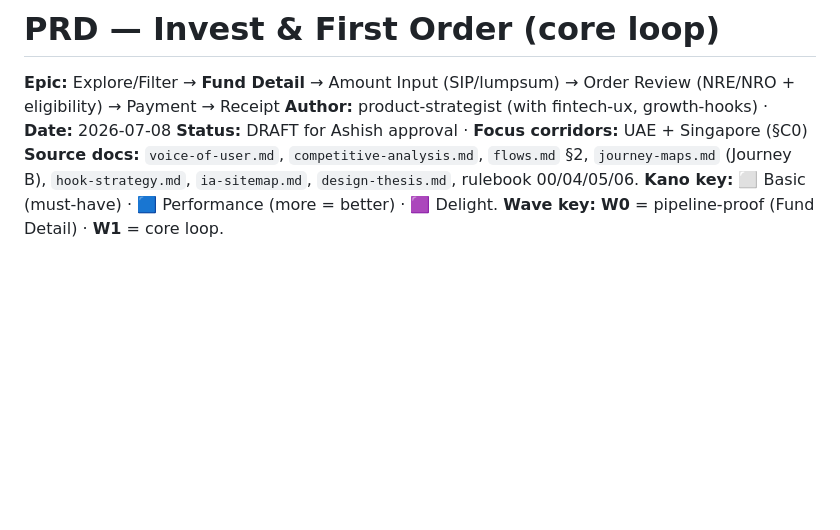
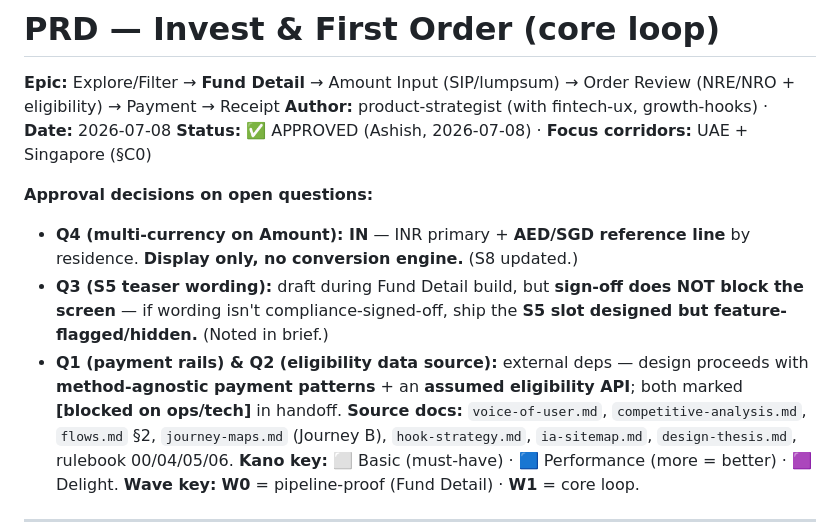
Before and after one commit to adityagupta525/NRI-mobile-design, a Markdown page: product/prd-invest-first-order.md, the part around the change. Rendered like a GitHub page; blank space fills up the shorter version.

```diff
--- a/product/prd-invest-first-order.md
+++ b/product/prd-invest-first-order.md
@@ -3,7 +3,17 @@
 **Epic:** Explore/Filter → **Fund Detail** → Amount Input (SIP/lumpsum) → Order Review
 (NRE/NRO + eligibility) → Payment → Receipt
 **Author:** product-strategist (with fintech-ux, growth-hooks) · **Date:** 2026-07-08
-**Status:** DRAFT for Ashish approval · **Focus corridors:** UAE + Singapore (§C0)
+**Status:** ✅ APPROVED (Ashish, 2026-07-08) · **Focus corridors:** UAE + Singapore (§C0)
+
+**Approval decisions on open questions:**
+- **Q4 (multi-currency on Amount): IN** — INR primary + **AED/SGD reference line** by residence.
+  **Display only, no conversion engine.** (S8 updated.)
+- **Q3 (S5 teaser wording):** draft during Fund Detail build, but **sign-off does NOT block the
+  screen** — if wording isn't compliance-signed-off, ship the **S5 slot designed but
+  feature-flagged/hidden.** (Noted in brief.)
+- **Q1 (payment rails) & Q2 (eligibility data source):** external deps — design proceeds with
+  **method-agnostic payment patterns** + an **assumed eligibility API**; both marked
+  **[blocked on ops/tech]** in handoff.
 **Source docs:** `voice-of-user.md`, `competitive-analysis.md`, `flows.md` §2, `journey-maps.md`
 (Journey B), `hook-strategy.md`, `ia-sitemap.md`, `design-thesis.md`, rulebook 00/04/05/06.
 **Kano key:** ⬜ Basic (must-have) · 🟦 Performance (more = better) · 🟪 Delight.
```
Also changed, not shown: reference/reference-log.md (added, +15 -0 lines), screens/Fund Detail.md (added, +64 -0 lines).
